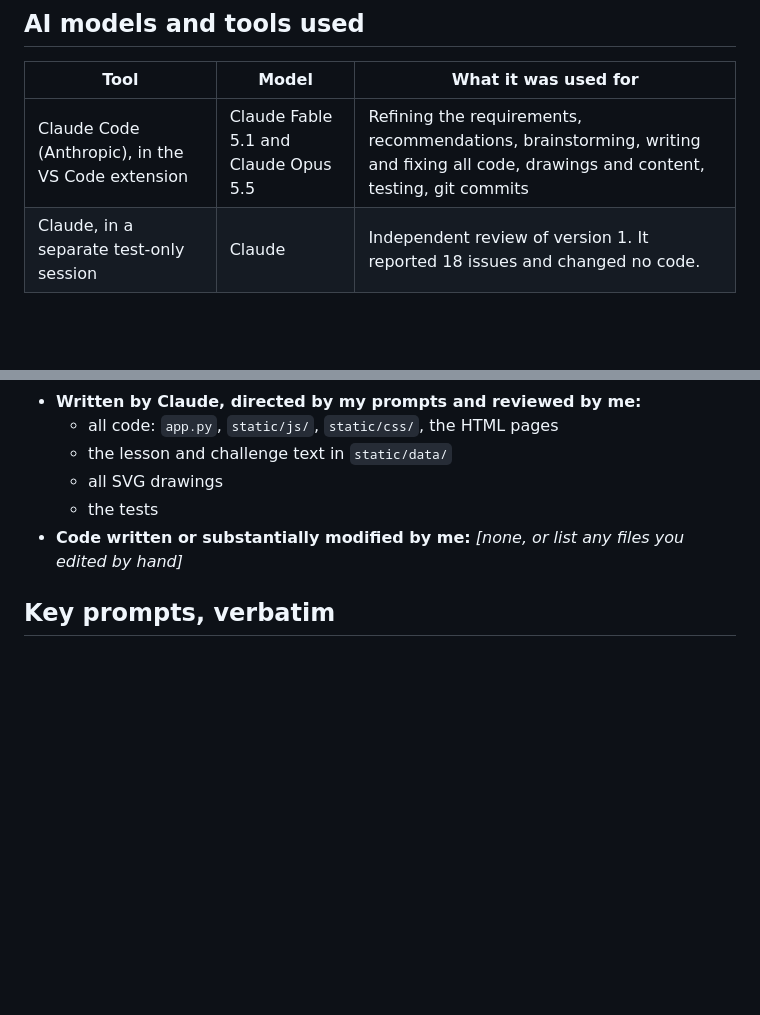
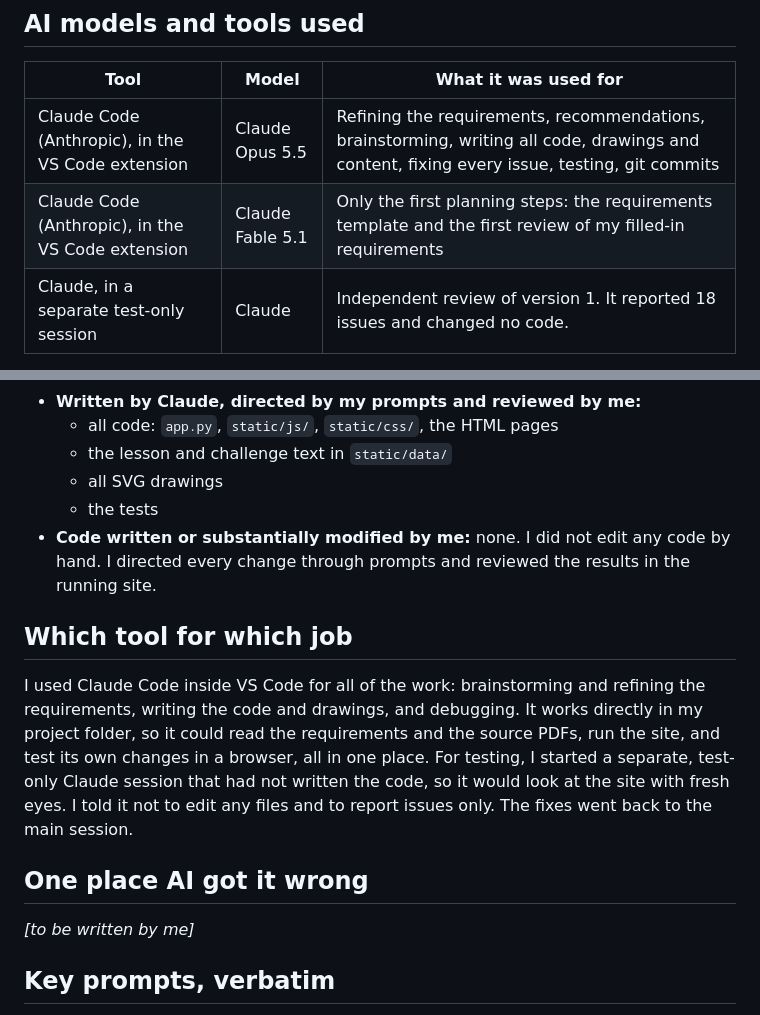
Before and after one commit to daniyanz/gdt-trainer, a Markdown page: prompt_log.md, 2 parts joined by grey strips. Rendered like a GitHub page; blank space fills up the shorter version.

Commit message:
Prompt log: tool-for-job section, no hand-edited code, slot for AI mistake
Co-Authored-By: Claude Opus 5.5 <noreply@anthropic.com>

```diff
--- a/prompt_log.md
+++ b/prompt_log.md
@@ -6,7 +6,8 @@ GD&T Trainer is a free website for engineering students and makers to learn GD&T
 
 | Tool | Model | What it was used for |
 |---|---|---|
-| Claude Code (Anthropic), in the VS Code extension | Claude Fable 5.1 and Claude Opus 5.5 | Refining the requirements, recommendations, brainstorming, writing and fixing all code, drawings and content, testing, git commits |
+| Claude Code (Anthropic), in the VS Code extension | Claude Opus 5.5 | Refining the requirements, recommendations, brainstorming, writing all code, drawings and content, fixing every issue, testing, git commits |
+| Claude Code (Anthropic), in the VS Code extension | Claude Fable 5.1 | Only the first planning steps: the requirements template and the first review of my filled-in requirements |
 | Claude, in a separate test-only session | Claude | Independent review of version 1. It reported 18 issues and changed no code. |
 
 Claude was the only AI tool used to build the project.
@@ -54,7 +55,15 @@ Commit history: initial commit Oct 2, requirements Oct 3, version 1 Oct 3, drawi
   - the lesson and challenge text in `static/data/`
   - all SVG drawings
   - the tests
-- **Code written or substantially modified by me:** *[none, or list any files you edited by hand]*
+- **Code written or substantially modified by me:** none. I did not edit any code by hand. I directed every change through prompts and reviewed the results in the running site.
+
+## Which tool for which job
+
+I used Claude Code inside VS Code for all of the work: brainstorming and refining the requirements, writing the code and drawings, and debugging. It works directly in my project folder, so it could read the requirements and the source PDFs, run the site, and test its own changes in a browser, all in one place. For testing, I started a separate, test-only Claude session that had not written the code, so it would look at the site with fresh eyes. I told it not to edit any files and to report issues only. The fixes went back to the main session.
+
+## One place AI got it wrong
+
+*[to be written by me]*
 
 ## Key prompts, verbatim
 
```
